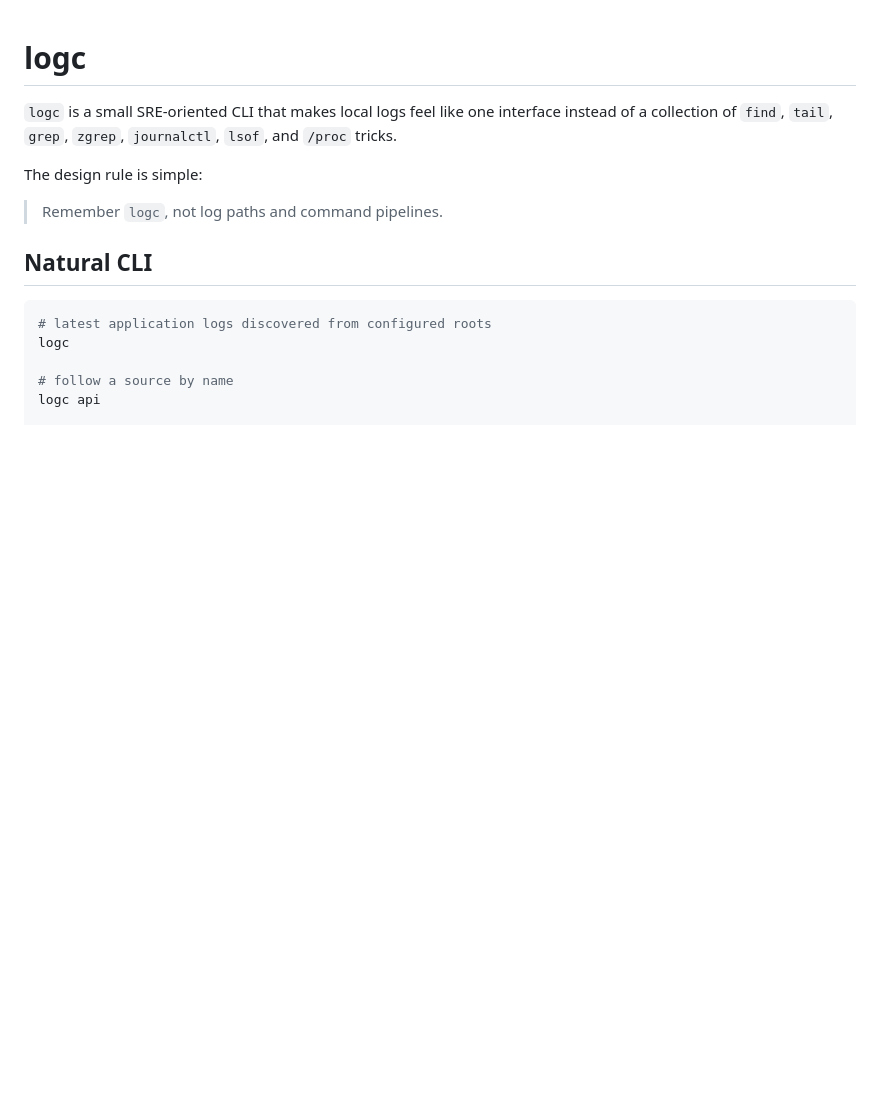
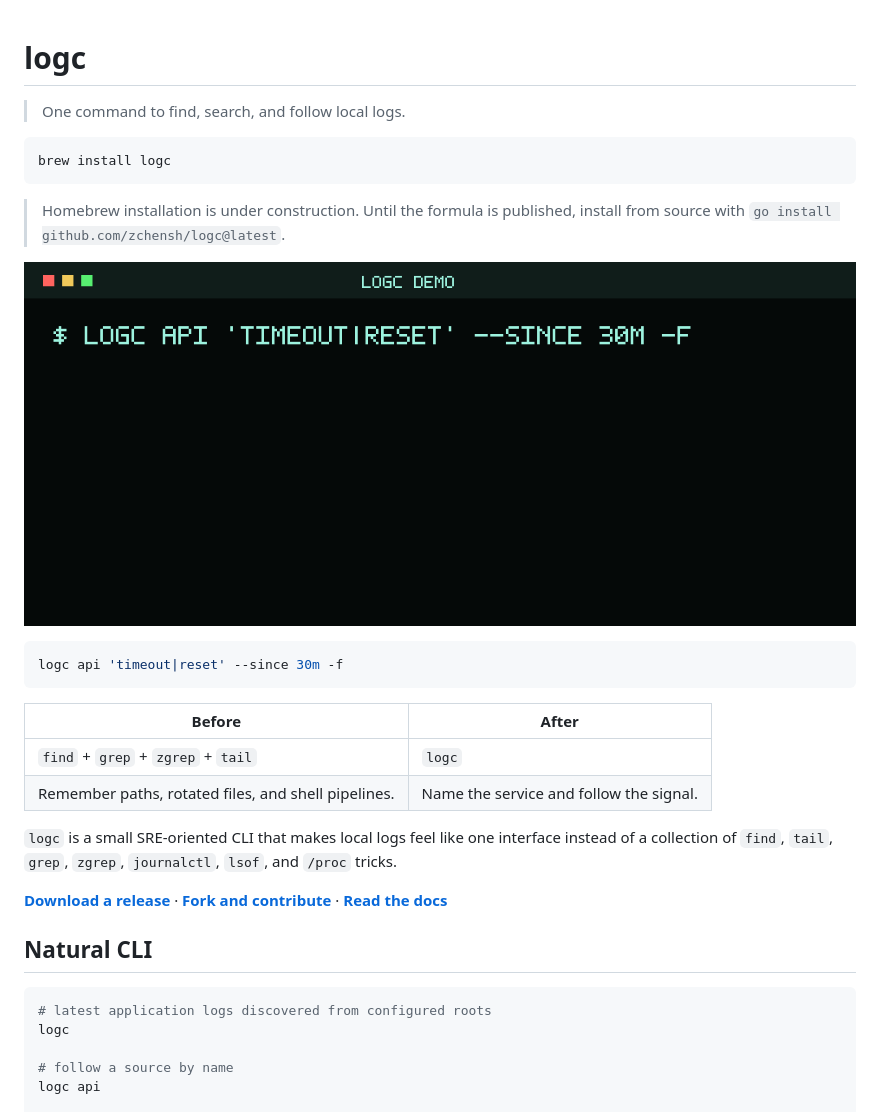
Before and after one commit to debugc-clis/logc, a Markdown page: README.md, the part around the change. GitHub-like rendering; pictures changed too: assets/logc-demo.gif (added); blank space fills up the shorter version.

Commit message:
Add acquisition README and release workflow

````diff
--- a/README.md
+++ b/README.md
@@ -1,10 +1,27 @@
 # logc
+
+> One command to find, search, and follow local logs.
+
+```bash
+brew install logc
+```
+
+> Homebrew installation is under construction. Until the formula is published, install from source with `go install github.com/zchensh/logc@latest`.
+
+![12-second terminal demonstration of logc searching and following an API log](assets/logc-demo.gif)
+
+```bash
+logc api 'timeout|reset' --since 30m -f
+```
+
+| Before | After |
+| --- | --- |
+| `find` + `grep` + `zgrep` + `tail` | `logc` |
+| Remember paths, rotated files, and shell pipelines. | Name the service and follow the signal. |
 
 `logc` is a small SRE-oriented CLI that makes local logs feel like one interface instead of a collection of `find`, `tail`, `grep`, `zgrep`, `journalctl`, `lsof`, and `/proc` tricks.
 
-The design rule is simple:
-
-> Remember `logc`, not log paths and command pipelines.
+**[Download a release](https://github.com/zchensh/logc/releases)** · **[Fork and contribute](https://github.com/zchensh/logc/fork)** · **[Read the docs](#natural-cli)**
 
 ## Natural CLI
 
````
Also changed, not shown: 2 other files.
